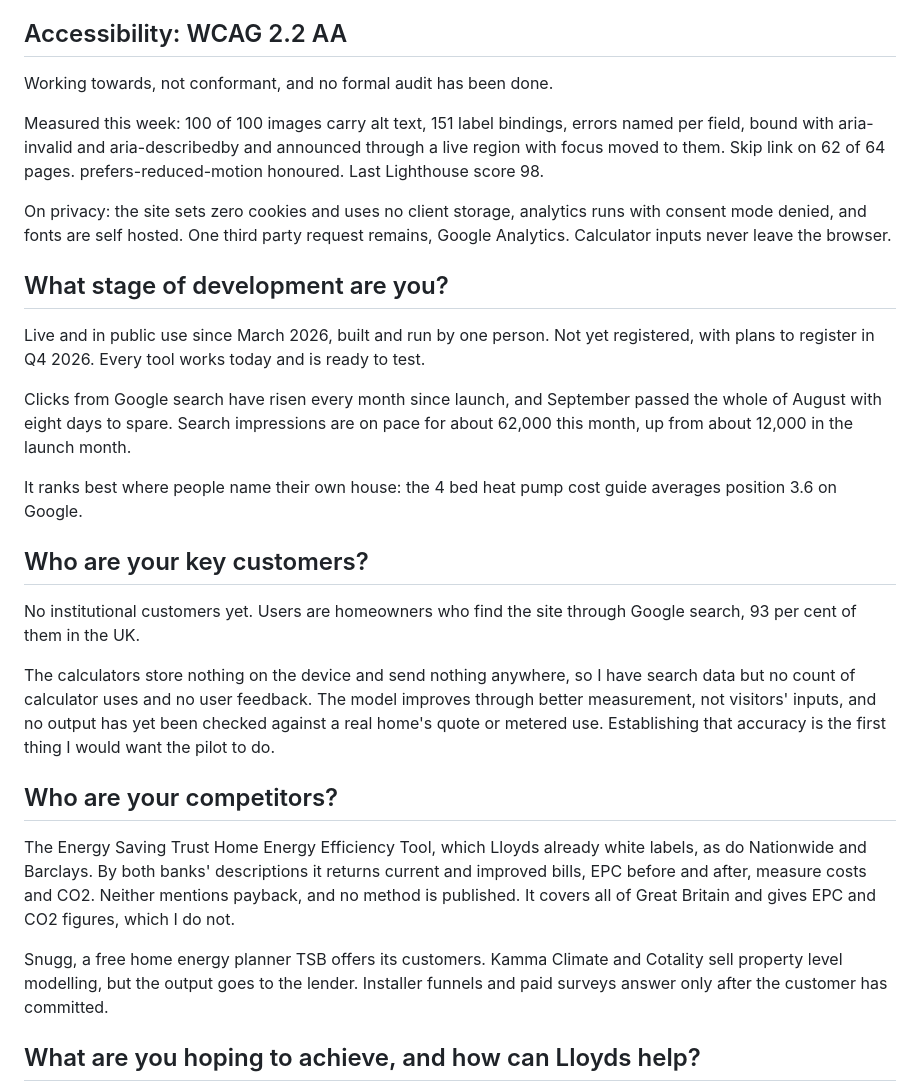
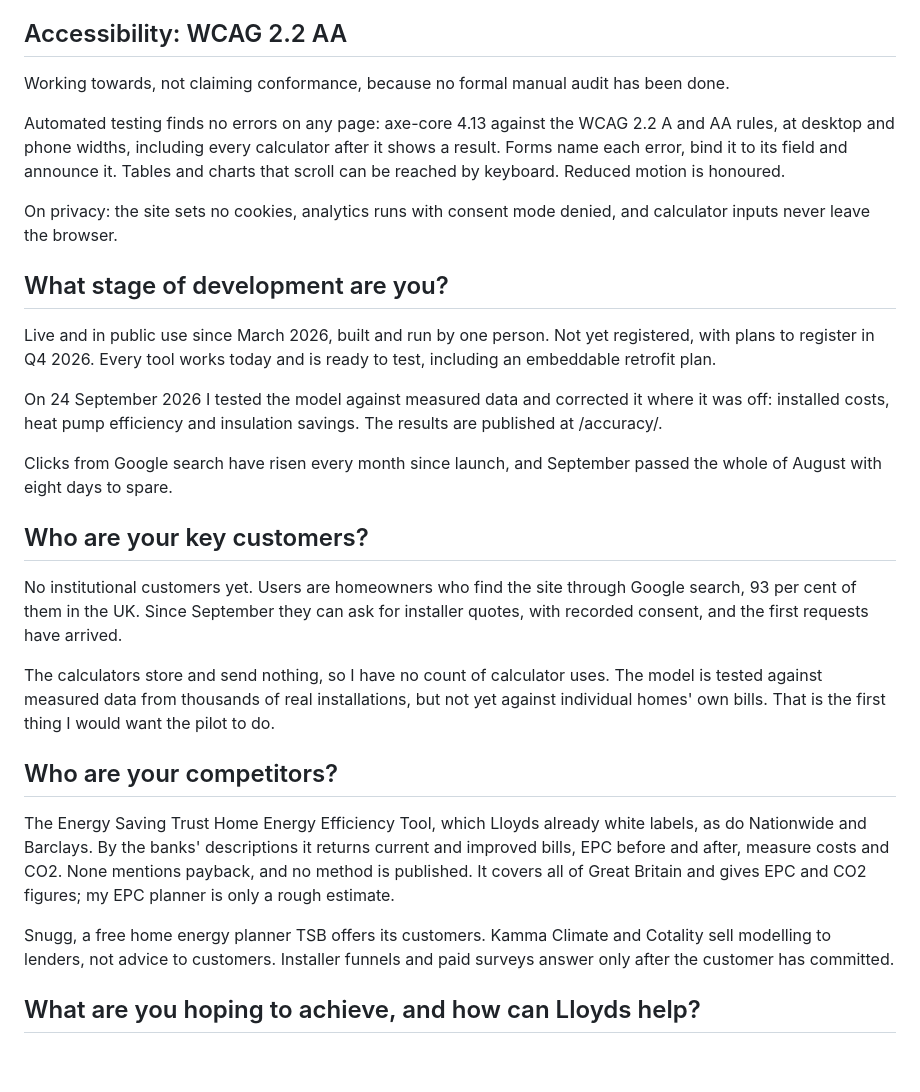
Before and after one commit to nateminn/retrofit-planner, a Markdown page: docs/lloyds/answers.md, the part around one of its changes. GitHub-like rendering; blank space fills up the shorter version.

Commit message:
Lloyds answers: seven tools and 51 guides, the retrofit plan and its embed, the accuracy testing, recounted withheld-quote combinations, automated accessibility result
Co-Authored-By: Claude Opus 5.5 <noreply@anthropic.com>

```diff
--- a/docs/lloyds/answers.md
+++ b/docs/lloyds/answers.md
@@ -74,31 +74,31 @@ No. For a decision this size, a household should be able to see the method and t
 
 ## Accessibility: WCAG 2.2 AA
 
-Working towards, not conformant, and no formal audit has been done.
+Working towards, not claiming conformance, because no formal manual audit has been done.
 
-Measured this week: 100 of 100 images carry alt text, 151 label bindings, errors named per field, bound with aria-invalid and aria-describedby and announced through a live region with focus moved to them. Skip link on 62 of 64 pages. prefers-reduced-motion honoured. Last Lighthouse score 98.
+Automated testing finds no errors on any page: axe-core 4.13 against the WCAG 2.2 A and AA rules, at desktop and phone widths, including every calculator after it shows a result. Forms name each error, bind it to its field and announce it. Tables and charts that scroll can be reached by keyboard. Reduced motion is honoured.
 
-On privacy: the site sets zero cookies and uses no client storage, analytics runs with consent mode denied, and fonts are self hosted. One third party request remains, Google Analytics. Calculator inputs never leave the browser.
+On privacy: the site sets no cookies, analytics runs with consent mode denied, and calculator inputs never leave the browser.
 
 ## What stage of development are you?
 
-Live and in public use since March 2026, built and run by one person. Not yet registered, with plans to register in Q4 2026. Every tool works today and is ready to test.
+Live and in public use since March 2026, built and run by one person. Not yet registered, with plans to register in Q4 2026. Every tool works today and is ready to test, including an embeddable retrofit plan.
 
-Clicks from Google search have risen every month since launch, and September passed the whole of August with eight days to spare. Search impressions are on pace for about 62,000 this month, up from about 12,000 in the launch month.
+On 24 September 2026 I tested the model against measured data and corrected it where it was off: installed costs, heat pump efficiency and insulation savings. The results are published at /accuracy/.
 
-It ranks best where people name their own house: the 4 bed heat pump cost guide averages position 3.6 on Google.
+Clicks from Google search have risen every month since launch, and September passed the whole of August with eight days to spare.
 
 ## Who are your key customers?
 
-No institutional customers yet. Users are homeowners who find the site through Google search, 93 per cent of them in the UK.
+No institutional customers yet. Users are homeowners who find the site through Google search, 93 per cent of them in the UK. Since September they can ask for installer quotes, with recorded consent, and the first requests have arrived.
 
-The calculators store nothing on the device and send nothing anywhere, so I have search data but no count of calculator uses and no user feedback. The model improves through better measurement, not visitors' inputs, and no output has yet been checked against a real home's quote or metered use. Establishing that accuracy is the first thing I would want the pilot to do.
+The calculators store and send nothing, so I have no count of calculator uses. The model is tested against measured data from thousands of real installations, but not yet against individual homes' own bills. That is the first thing I would want the pilot to do.
 
 ## Who are your competitors?
 
-The Energy Saving Trust Home Energy Efficiency Tool, which Lloyds already white labels, as do Nationwide and Barclays. By both banks' descriptions it returns current and improved bills, EPC before and after, measure costs and CO2. Neither mentions payback, and no method is published. It covers all of Great Britain and gives EPC and CO2 figures, which I do not.
+The Energy Saving Trust Home Energy Efficiency Tool, which Lloyds already white labels, as do Nationwide and Barclays. By the banks' descriptions it returns current and improved bills, EPC before and after, measure costs and CO2. None mentions payback, and no method is published. It covers all of Great Britain and gives EPC and CO2 figures; my EPC planner is only a rough estimate.
 
-Snugg, a free home energy planner TSB offers its customers. Kamma Climate and Cotality sell property level modelling, but the output goes to the lender. Installer funnels and paid surveys answer only after the customer has committed.
+Snugg, a free home energy planner TSB offers its customers. Kamma Climate and Cotality sell modelling to lenders, not advice to customers. Installer funnels and paid surveys answer only after the customer has committed.
 
 ## What are you hoping to achieve, and how can Lloyds help?
 
```
Also changed, not shown: other parts of docs/lloyds/answers.md (+5 -5 lines).
